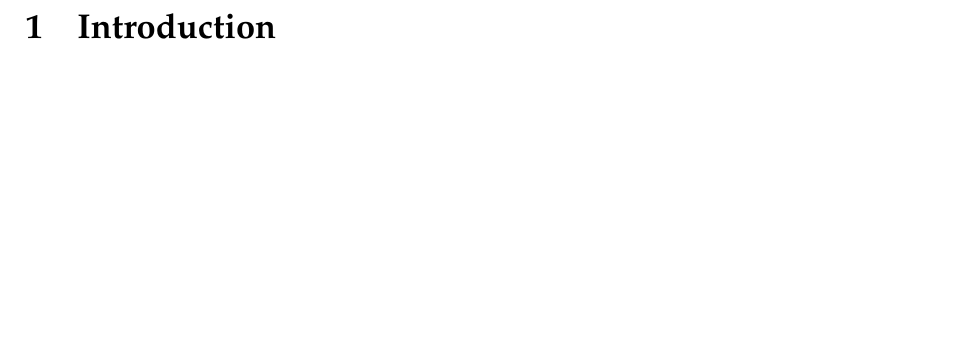
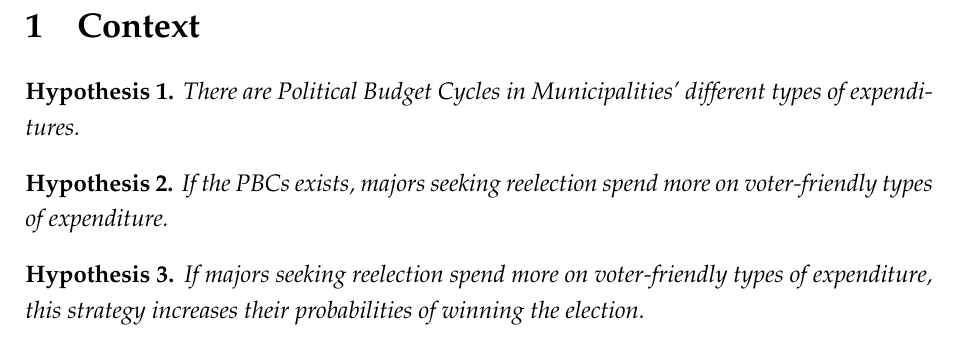
Before and after one commit to SIE-Grupo1-2021/MunicipalitiesPoliticalBudgetCycles, a LaTeX document (Paper/paper.tex, which reads Paper/2-Context/2-Context.tex): part of page 2 of 2, cut at the place of the change, the shorter picture padded with empty space. The pictures show the PDF file Paper/paper.pdf that the author committed with the source.

Commit message:
#6 Write hypotheses

```diff
--- a/Paper/2-Context/2-Context.tex
+++ b/Paper/2-Context/2-Context.tex
@@ -15,3 +15,15 @@
 % Objectives
 
 % Hypotheses
+
+\begin{hyp}\label{hyp:first}
+	There are Political Budget Cycles in Municipalities' different types of expenditures.
+\end{hyp}
+
+\begin{hyp} \label{hyp:second}
+	If the PBCs exists, majors seeking reelection spend more on voter-friendly types of expenditure.
+\end{hyp}
+
+\begin{hyp} \label{hyp:third}
+	If majors seeking reelection spend more on voter-friendly types of expenditure, this strategy increases their probabilities of winning the election.
+\end{hyp}
```
Also changed, not shown: Paper/paper.tex (+4 -7 lines), Paper/paper.pdf, 7 other files.
